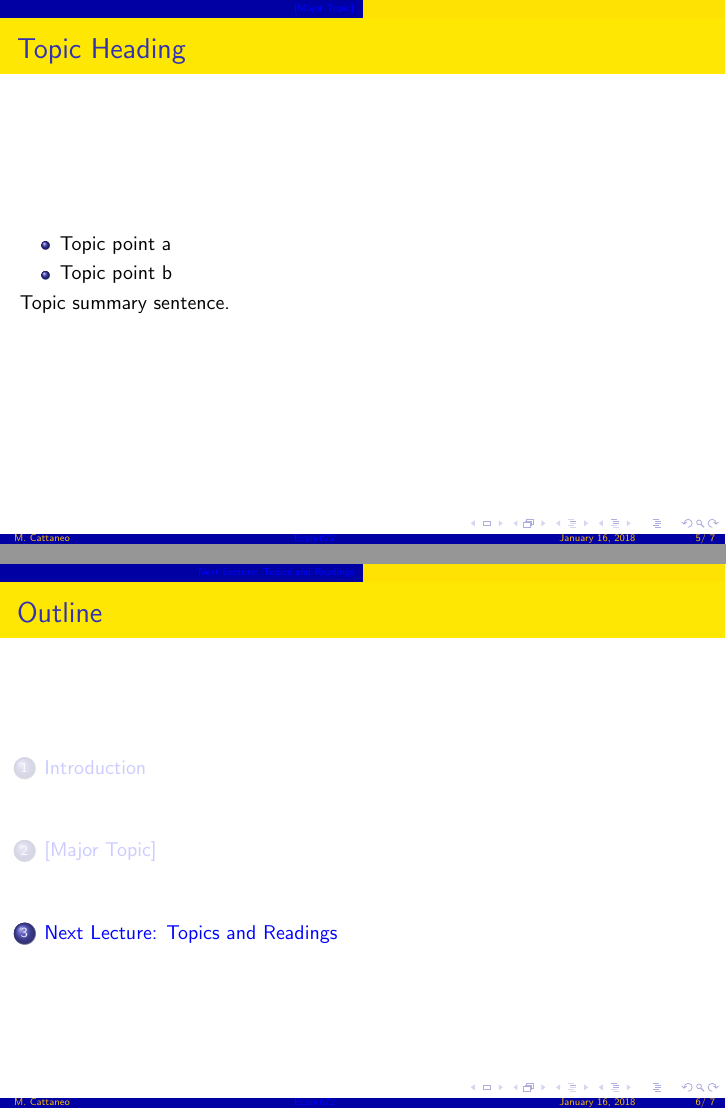
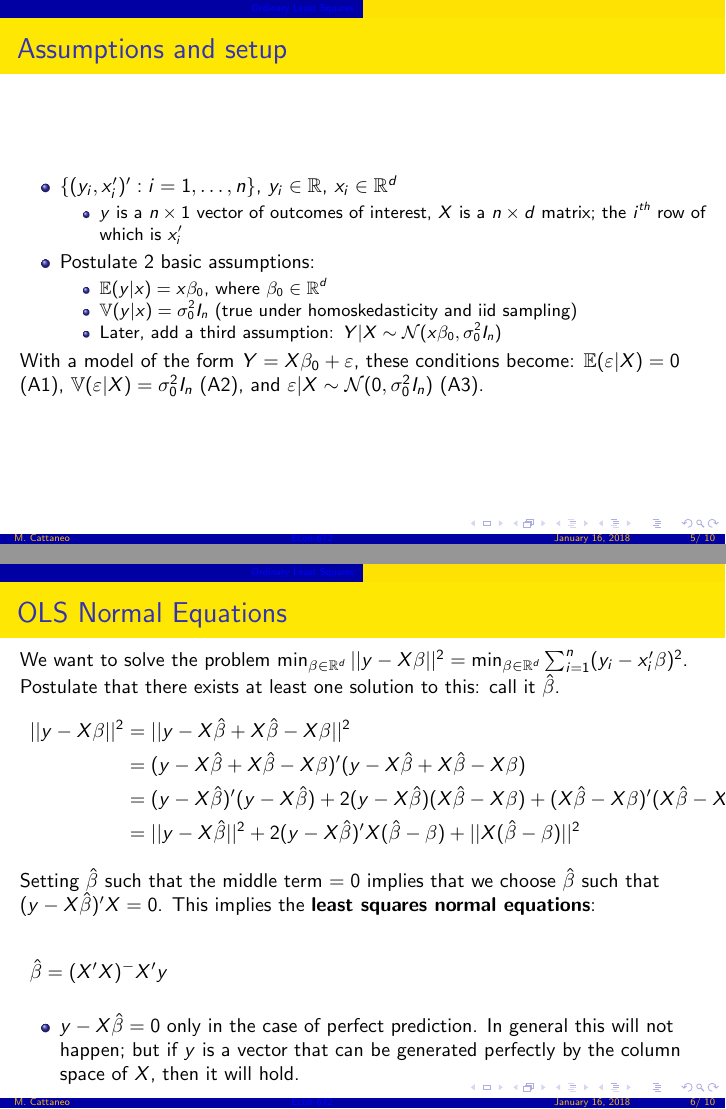
Before and after one commit to tkulczy2/Econ672_Slides, LaTeX slides (Lectures/Lecture04_20180116/Econ672-Winter2018-Slides-Lecture04.tex): pages 5 and 6 of 7 before the commit and pages 5 and 6 of 10 after it, joined at a grey line. Compiled offline with pdfLaTeX.

Commit message:
Lecture 4! Signed-off-by: Steph Karol <sakarol@umich.edu>

```diff
--- a/Lectures/Lecture04_20180116/Econ672-Winter2018-Slides-Lecture04.tex
+++ b/Lectures/Lecture04_20180116/Econ672-Winter2018-Slides-Lecture04.tex
@@ -97,17 +96,47 @@
+			\item Ordinary Least Squares
+		\end{itemize}
+	\end{itemize}
 \end{frame}
 
-
 %%%%%%%%%%%%%%%%%%%%%%%%%%%%%%%%%%%%%%%%%%%%%%%%%%
-\section{[Major Topic]}
+\section{Ordinary Least Squares}
 %%%%%%%%%%%%%%%%%%%%%%%%%%%%%%%%%%%%%%%%%%%%%%%%%%
 
-\begin{frame}{Topic Heading}
+\begin{frame}{Assumptions and setup}
 
     \begin{itemize}
-		\item Topic point a
-		\item Topic point b
+		\item $\{(y_i,x'_i)':i=1,\dots,n\}$, $y_i \in \mathbb{R}$, $x_i \in \mathbb{R}^d$
+		\begin{itemize}
+			\item $y$ is a $n\times 1$ vector of outcomes of interest, $X$ is a $n\times d$ matrix; the $i^{th}$ row of which is $x'_i$
+		\end{itemize}
+		\item Postulate 2 basic assumptions:
+		\begin{itemize}
+			\item $\mathbb{E}(y|x)=x\beta_0$, where $\beta_0 \in \mathbb{R}^d$
+			\item $\mathbb{V}(y|x)=\sigma^2_0 I_n $ (true under homoskedasticity and iid sampling)
+			\item Later, add a third assumption: $Y|X\sim \mathcal{N}(x\beta_0,\sigma^2_0I_n) $
+		\end{itemize}
 	\end{itemize}
-	Topic summary sentence.
+
+	With a model of the form $Y=X\beta_0+\varepsilon$, these conditions become: $\mathbb{E}(\varepsilon|X)=0 $ (A1), $\mathbb{V}(\varepsilon|X)=\sigma^2_0 I_n $ (A2), and $\varepsilon|X \sim \mathcal{N}(0,\sigma^2_0I_n) $ (A3).
 
 \end{frame}
 
+\begin{frame}{OLS Normal Equations}
+	We want to solve the problem $\min_{\beta\in \mathbb{R}^d}||y-X\beta||^2 = \min_{\beta\in \mathbb{R}^d}\sum^n_{i=1}(y_i-x'_i\beta)^2$. Postulate that there exists at least one solution to this: call it $\hat{\beta}$.
+	\begin{align*}
+	||y-X\beta||^2&= ||y-X\hat{\beta}+X\hat{\beta}-X\beta||^2 \\
+	&=(y-X\hat{\beta}+X\hat{\beta}-X\beta)'(y-X\hat{\beta}+X\hat{\beta}-X\beta) \\
+	&= (y-X\hat{\beta})'(y-X\hat{\beta})+2(y-X\hat{\beta})(X\hat{\beta}-X\beta)+(X\hat{\beta}-X\beta)'(X\hat{\beta}-X\beta) \\
+	&=||y-X\hat{\beta}||^2+2(y-X\hat{\beta})'X(\hat{\beta}-\beta)+||X(\hat{\beta}-\beta)||^2
+	\end{align*}
+
+	Setting $\hat{\beta}$ such that the middle term $=0$ implies that we choose $\hat{\beta}$ such that $(y-X\hat{\beta})'X=0 $. This implies the \textbf{least squares normal equations}:
+
+	\begin{align*}
+	\hat{\beta}&=(X'X)^-X'y
+	\end{align*}
+
+	\begin{itemize}
+		\item $y-X\hat{\beta}=0$ only in the case of perfect prediction. In general this will not happen; but if $y$ is a vector that can be generated perfectly by the column space of $X$, then it will hold.
+	\end{itemize}
+\end{frame}
```
Also changed, not shown: Lectures/Lecture04_20180116/Econ672-Winter2018-Slides-Lecture04.pdf (added), Lectures/Lecture04_20180116/Econ672-Winter2018-Slides-Lecture04.tex (49 more changed lines).
